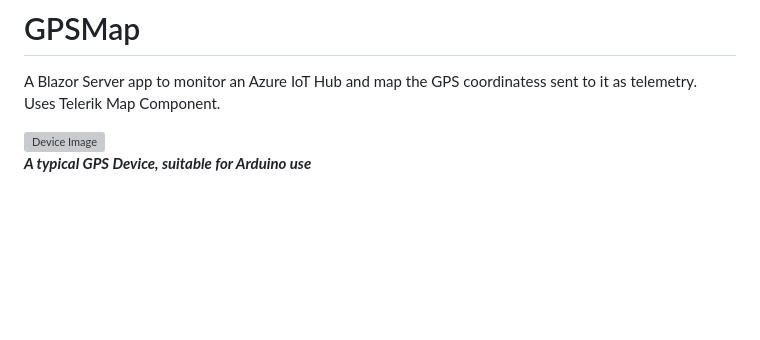
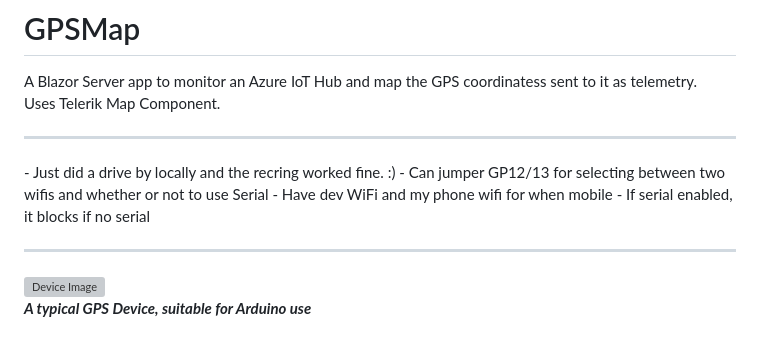
Before and after one commit to djaus2/GPSMapIoTHub, a Markdown page: README.md, the part around the change. Rendered like a GitHub page; blank space fills up the shorter version; grey boxes are pictures that could not be loaded.

```diff
--- a/README.md
+++ b/README.md
@@ -2,6 +2,14 @@
 
 A Blazor Server app to monitor an Azure IoT Hub and  map the GPS coordinatess sent to it  as telemetry.
 Uses Telerik Map Component.
+
+<hr/>
+- Just did a drive by locally and the recring worked fine. :)
+- Can jumper GP12/13 for selecting between two wifis and whether or not to use Serial
+  - Have dev WiFi and my phone wifi for when mobile
+  - If serial enabled, it blocks if no serial
+<hr/>
+
 
 ![Device Image](https://github.com/djaus2/GPSMapIoTHub/blob/master/GPSMap/wwwroot/images/uart-gps-module-with-real-time-clock.jpg)
 **_A typical GPS Device, suitable for Arduino use_**
```
